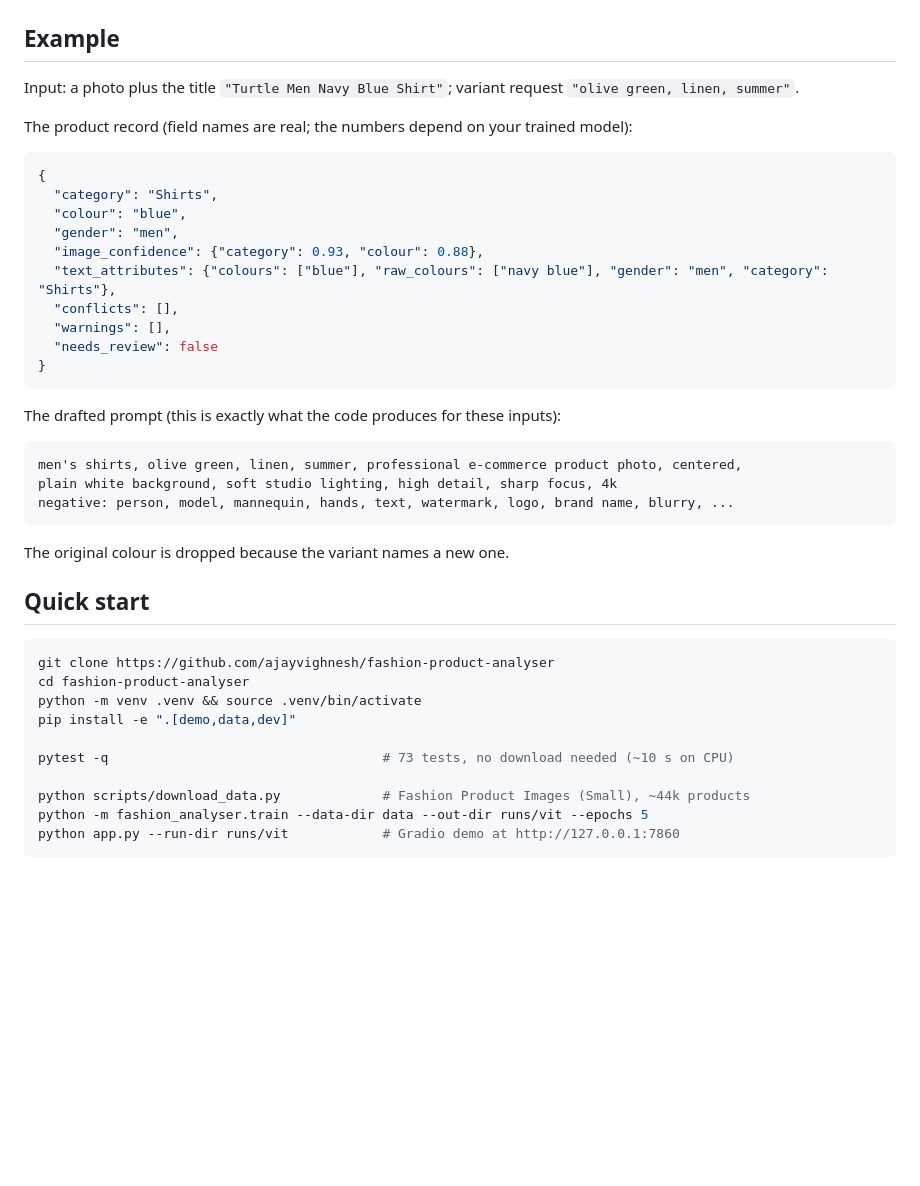
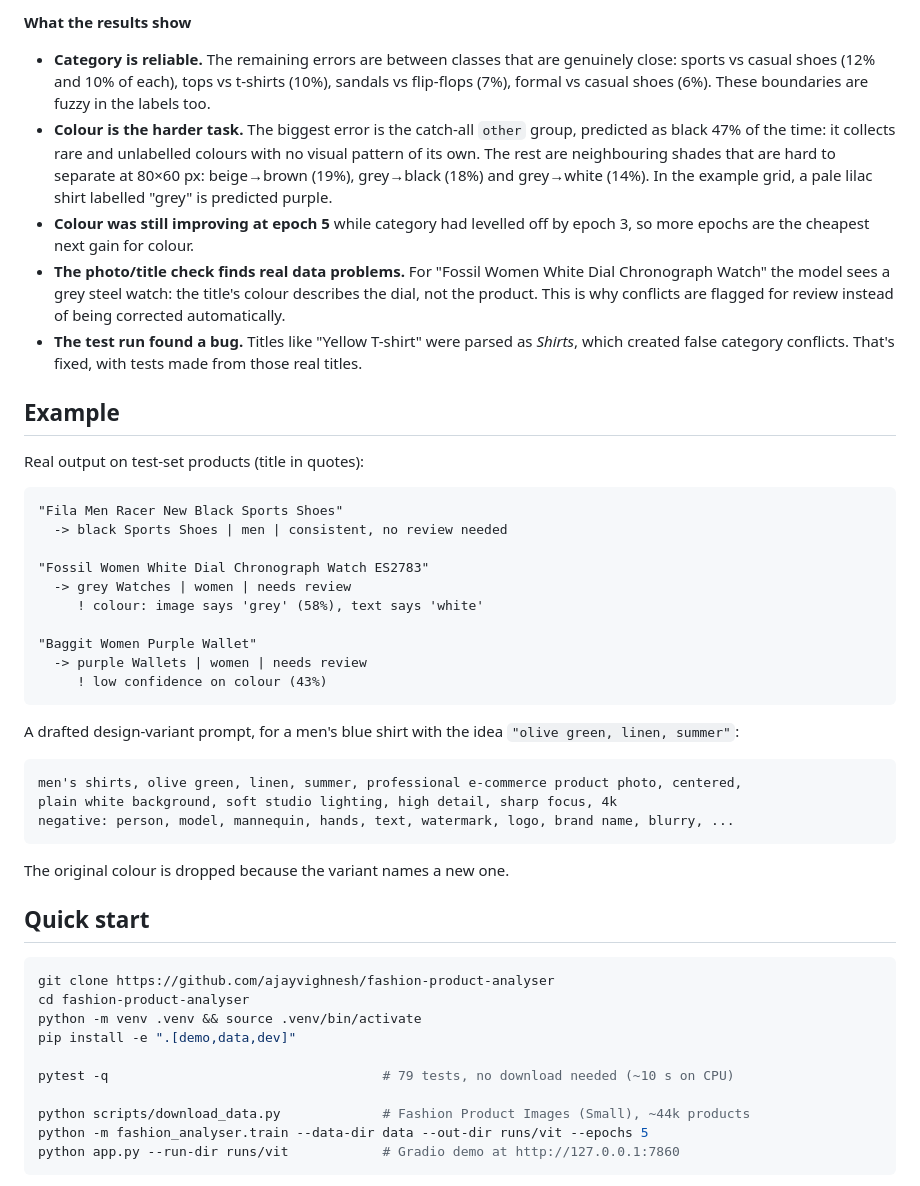
Before and after one commit to ajayvighnesh/fashion-product-analyser, a Markdown page: README.md, the part around one of its changes. Rendered like a GitHub page; blank space fills up the shorter version.

````diff
--- a/README.md
+++ b/README.md
@@ -35,23 +53,38 @@ flowchart LR
+**What the results show**
+
+- **Category is reliable.** The remaining errors are between classes that are genuinely close:
+  sports vs casual shoes (12% and 10% of each), tops vs t-shirts (10%), sandals vs flip-flops (7%),
+  formal vs casual shoes (6%). These boundaries are fuzzy in the labels too.
+- **Colour is the harder task.** The biggest error is the catch-all `other` group, predicted as black
+  47% of the time: it collects rare and unlabelled colours with no visual pattern of its own. The rest are
+  neighbouring shades that are hard to separate at 80×60 px: beige→brown (19%), grey→black (18%) and
+  grey→white (14%). In the example grid, a pale lilac shirt labelled "grey" is predicted purple.
+- **Colour was still improving at epoch 5** while category had levelled off by epoch 3, so more epochs
+  are the cheapest next gain for colour.
+- **The photo/title check finds real data problems.** For "Fossil Women White Dial Chronograph Watch"
+  the model sees a grey steel watch: the title's colour describes the dial, not the product. This is why
+  conflicts are flagged for review instead of being corrected automatically.
+- **The test run found a bug.** Titles like "Yellow T-shirt" were parsed as *Shirts*, which created
+  false category conflicts. That's fixed, with tests made from those real titles.
+
 ## Example
 
-Input: a photo plus the title `"Turtle Men Navy Blue Shirt"`; variant request `"olive green, linen, summer"`.
+Real output on test-set products (title in quotes):
 
-The product record (field names are real; the numbers depend on your trained model):
+```text
+"Fila Men Racer New Black Sports Shoes"
+  -> black Sports Shoes | men | consistent, no review needed
 
-```json
-{
-  "category": "Shirts",
-  "colour": "blue",
-  "gender": "men",
-  "image_confidence": {"category": 0.93, "colour": 0.88},
-  "text_attributes": {"colours": ["blue"], "raw_colours": ["navy blue"], "gender": "men", "category": "Shirts"},
-  "conflicts": [],
-  "warnings": [],
-  "needs_review": false
-}
+"Fossil Women White Dial Chronograph Watch ES2783"
+  -> grey Watches | women | needs review
+     ! colour: image says 'grey' (58%), text says 'white'
+
+"Baggit Women Purple Wallet"
+  -> purple Wallets | women | needs review
+     ! low confidence on colour (43%)
 ```
 
-The drafted prompt (this is exactly what the code produces for these inputs):
+A drafted design-variant prompt, for a men's blue shirt with the idea `"olive green, linen, summer"`:
 
 ```text
 men's shirts, olive green, linen, summer, professional e-commerce product photo, centered,
@@ -69,7 +102,7 @@ cd fashion-product-analyser
 python -m venv .venv && source .venv/bin/activate
 pip install -e ".[demo,data,dev]"
 
-pytest -q                                   # 73 tests, no download needed (~10 s on CPU)
+pytest -q                                   # 79 tests, no download needed (~10 s on CPU)
 
 python scripts/download_data.py             # Fashion Product Images (Small), ~44k products
 python -m fashion_analyser.train --data-dir data --out-dir runs/vit --epochs 5
````
Also changed, not shown: other parts of README.md (+28 -2 lines), docs/confusion_matrices.png (added), docs/example_predictions.png (added), docs/training_curves.png (added), 2 other files.
